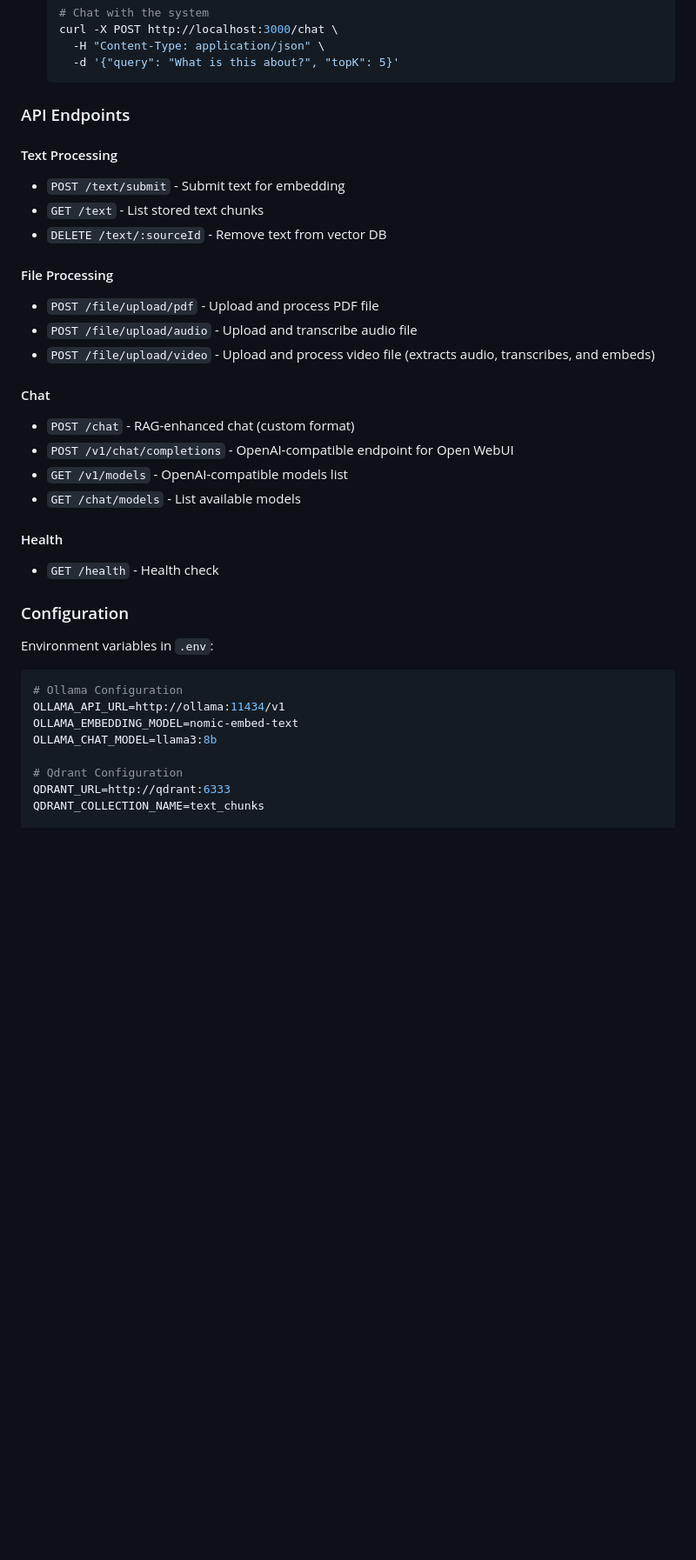
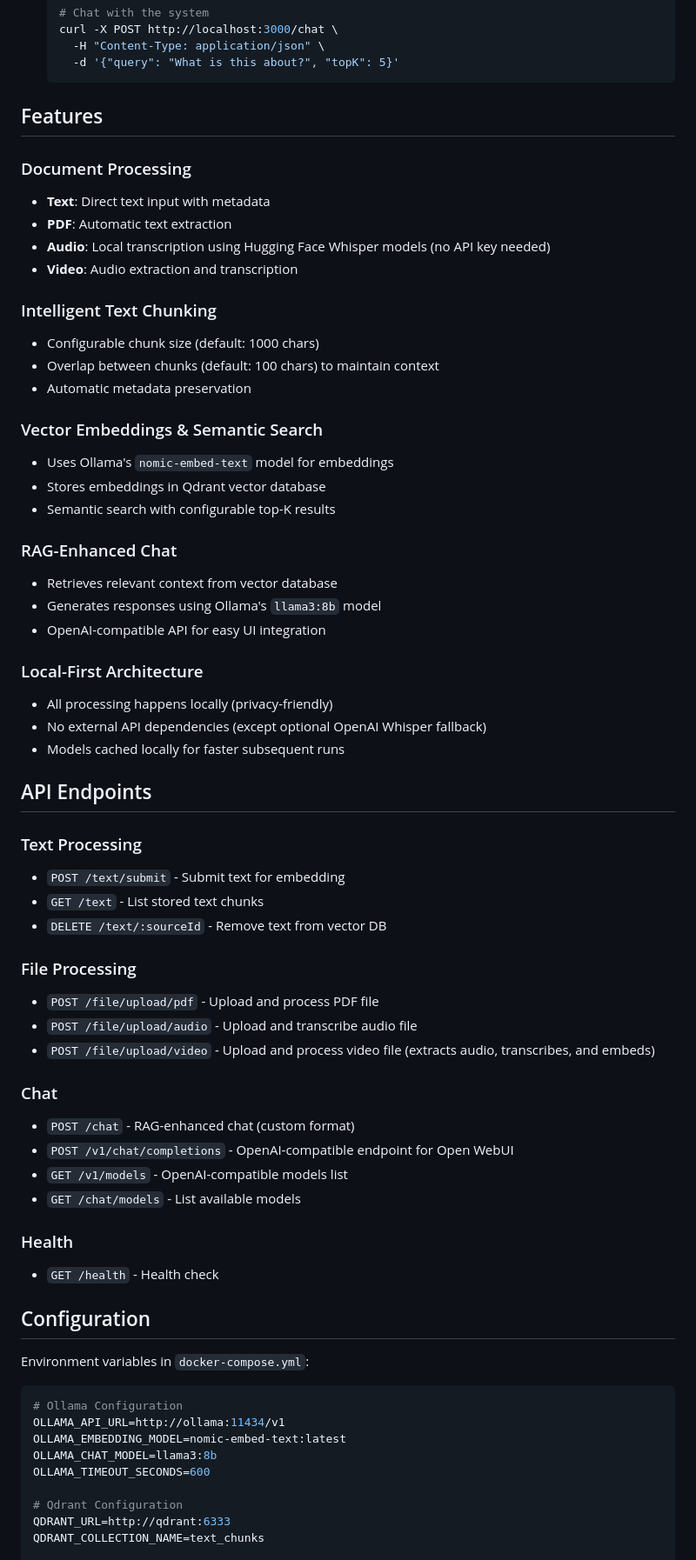
Before and after one commit to mmaksymovych/rag, a Markdown page: README.md, the part around one of its changes. Shown at 87% size. Rendered like a GitHub page; blank space fills up the shorter version.

````diff
--- a/README.md
+++ b/README.md
@@ -52,36 +48,65 @@ This phase implements the core functionality for text processing and RAG chat vi
      -d '{"query": "What is this about?", "topK": 5}'
    ```
 
-### API Endpoints
+## Features
 
-#### Text Processing
+### Document Processing
+- **Text**: Direct text input with metadata
+- **PDF**: Automatic text extraction
+- **Audio**: Local transcription using Hugging Face Whisper models (no API key needed)
+- **Video**: Audio extraction and transcription
+
+### Intelligent Text Chunking
+- Configurable chunk size (default: 1000 chars)
+- Overlap between chunks (default: 100 chars) to maintain context
+- Automatic metadata preservation
+
+### Vector Embeddings & Semantic Search
+- Uses Ollama's `nomic-embed-text` model for embeddings
+- Stores embeddings in Qdrant vector database
+- Semantic search with configurable top-K results
+
+### RAG-Enhanced Chat
+- Retrieves relevant context from vector database
+- Generates responses using Ollama's `llama3:8b` model
+- OpenAI-compatible API for easy UI integration
+
+### Local-First Architecture
+- All processing happens locally (privacy-friendly)
+- No external API dependencies (except optional OpenAI Whisper fallback)
+- Models cached locally for faster subsequent runs
+
+## API Endpoints
+
+### Text Processing
 - `POST /text/submit` - Submit text for embedding
 - `GET /text` - List stored text chunks
 - `DELETE /text/:sourceId` - Remove text from vector DB
 
-#### File Processing
+### File Processing
 - `POST /file/upload/pdf` - Upload and process PDF file
 - `POST /file/upload/audio` - Upload and transcribe audio file
 - `POST /file/upload/video` - Upload and process video file (extracts audio, transcribes, and embeds)
 
-#### Chat
+### Chat
 - `POST /chat` - RAG-enhanced chat (custom format)
 - `POST /v1/chat/completions` - OpenAI-compatible endpoint for Open WebUI
 - `GET /v1/models` - OpenAI-compatible models list
 - `GET /chat/models` - List available models
 
-#### Health
+### Health
 - `GET /health` - Health check
 
-### Configuration
+## Configuration
 
-Environment variables in `.env`:
+Environment variables in `docker-compose.yml`:
 
 ```env
 # Ollama Configuration
 OLLAMA_API_URL=http://ollama:11434/v1
-OLLAMA_EMBEDDING_MODEL=nomic-embed-text
+OLLAMA_EMBEDDING_MODEL=nomic-embed-text:latest
 OLLAMA_CHAT_MODEL=llama3:8b
+OLLAMA_TIMEOUT_SECONDS=600
 
 # Qdrant Configuration
 QDRANT_URL=http://qdrant:6333
````
Also changed, not shown: other parts of README.md (+80 -61 lines).
